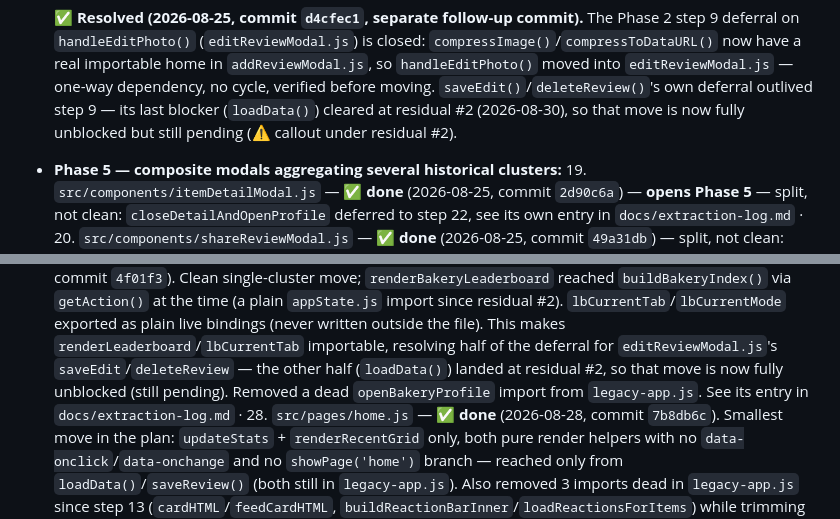
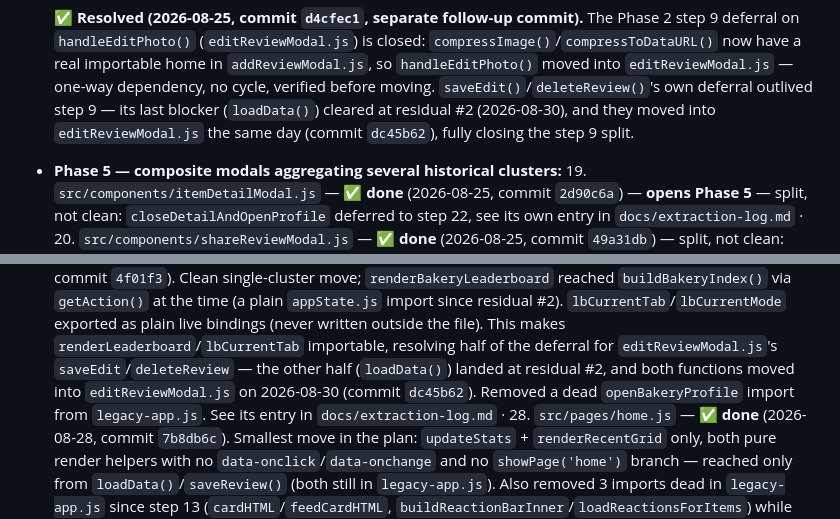
Before and after one commit to EdONeil94/crumb, a Markdown page: CLAUDE.md, 2 parts joined by grey strips. Drawn GitHub-style.

```diff
--- a/CLAUDE.md
+++ b/CLAUDE.md
@@ -245,9 +253,9 @@ near-zero entanglement, so it's Phase 1, not Phase 7).
   importable home in `addReviewModal.js`, so `handleEditPhoto()` moved into
   `editReviewModal.js` — one-way dependency, no cycle, verified before
   moving. `saveEdit()`/`deleteReview()`'s own deferral outlived step 9 —
-  its last blocker (`loadData()`) cleared at residual #2 (2026-08-30), so
-  that move is now fully unblocked but still pending (⚠️ callout under
-  residual #2).
+  its last blocker (`loadData()`) cleared at residual #2 (2026-08-30), and
+  they moved into `editReviewModal.js` the same day (commit `dc45b62`),
+  fully closing the step 9 split.
 - **Phase 5 — composite modals aggregating several historical clusters:**
   19. `src/components/itemDetailModal.js` — ✅ **done** (2026-08-25, commit
   `2d90c6a`) — **opens Phase 5** — split, not clean:
@@ -320,9 +328,10 @@ near-zero entanglement, so it's Phase 1, not Phase 7).
   exported as plain live bindings (never written outside the file). This
   makes `renderLeaderboard`/`lbCurrentTab` importable, resolving half of
   the deferral for `editReviewModal.js`'s `saveEdit`/`deleteReview` — the
-  other half (`loadData()`) landed at residual #2, so that move is now
-  fully unblocked (still pending). Removed a dead `openBakeryProfile`
-  import from `legacy-app.js`. See its entry in `docs/extraction-log.md` ·
+  other half (`loadData()`) landed at residual #2, and both functions
+  moved into `editReviewModal.js` on 2026-08-30 (commit `dc45b62`).
+  Removed a dead `openBakeryProfile` import from `legacy-app.js`. See its
+  entry in `docs/extraction-log.md` ·
   28. `src/pages/home.js` — ✅ **done** (2026-08-28, commit `7b8db6c`).
   Smallest move in the plan: `updateStats` + `renderRecentGrid` only, both
   pure render helpers with no `data-onclick`/`data-onchange` and no
```
Also changed, not shown: other parts of CLAUDE.md (+29 -20 lines), docs/extraction-log.md (+66 -12 lines).
